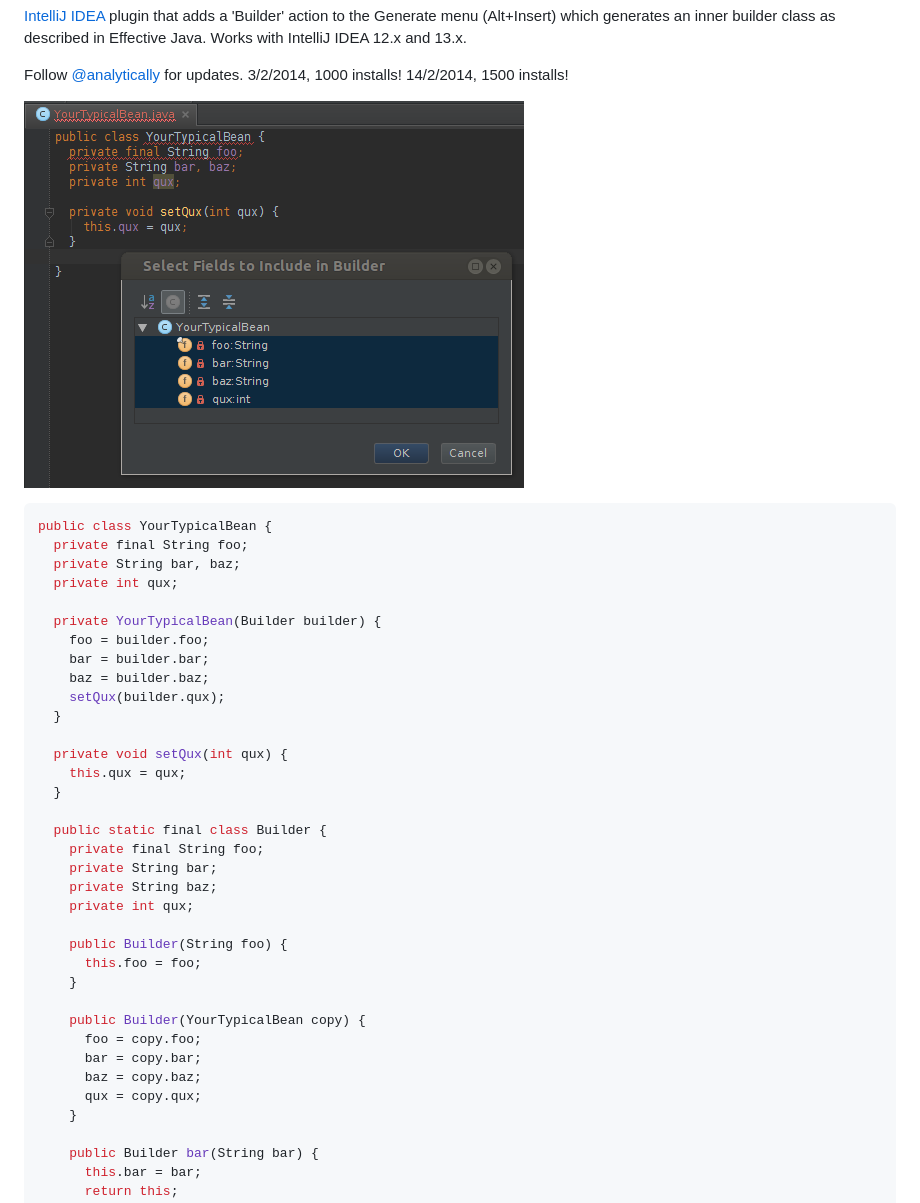
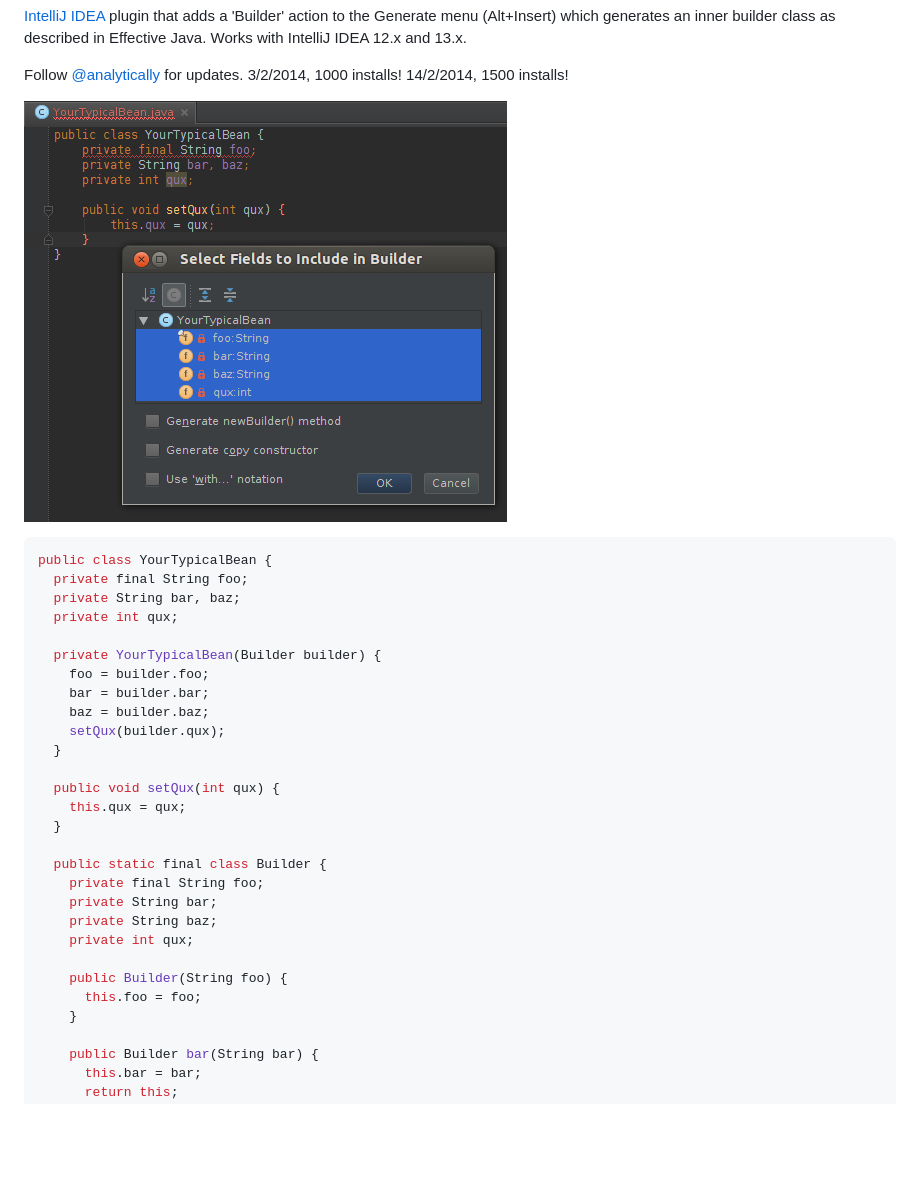
Before and after one commit to analytically/innerbuilder, a Markdown page: README.md, the part around the change. Drawn GitHub-style; pictures changed too: screenshot.png; blank space fills up the shorter version.

Commit message:
Some minor changes, updated screenshot.

```diff
--- a/README.md
+++ b/README.md
@@ -21,7 +21,7 @@ public class YourTypicalBean {
     setQux(builder.qux);
   }
 
-  private void setQux(int qux) {
+  public void setQux(int qux) {
     this.qux = qux;
   }
 
@@ -33,13 +33,6 @@ public class YourTypicalBean {
 
     public Builder(String foo) {
       this.foo = foo;
-    }
-
-    public Builder(YourTypicalBean copy) {
-      foo = copy.foo;
-      bar = copy.bar;
-      baz = copy.baz;
-      qux = copy.qux;
     }
 
     public Builder bar(String bar) {
```
Also changed, not shown: 1 other file.
